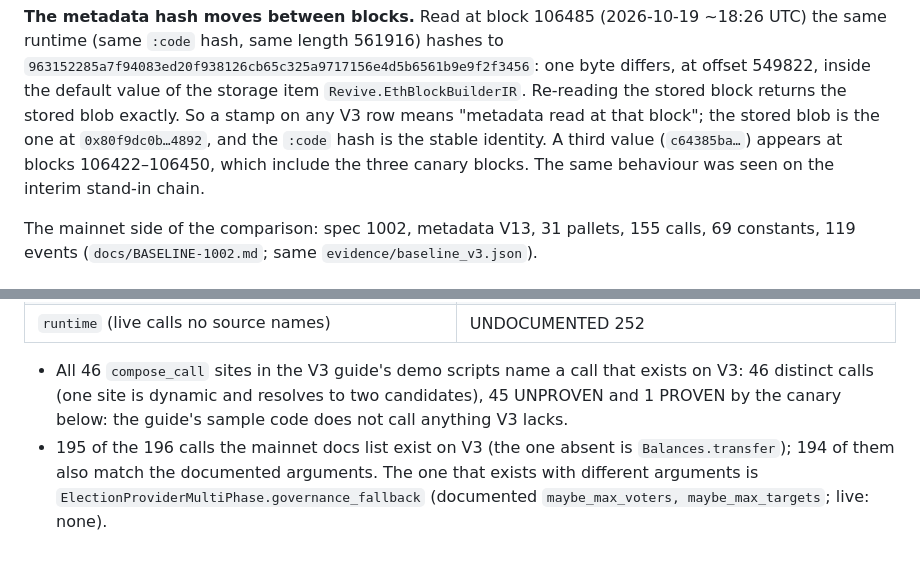
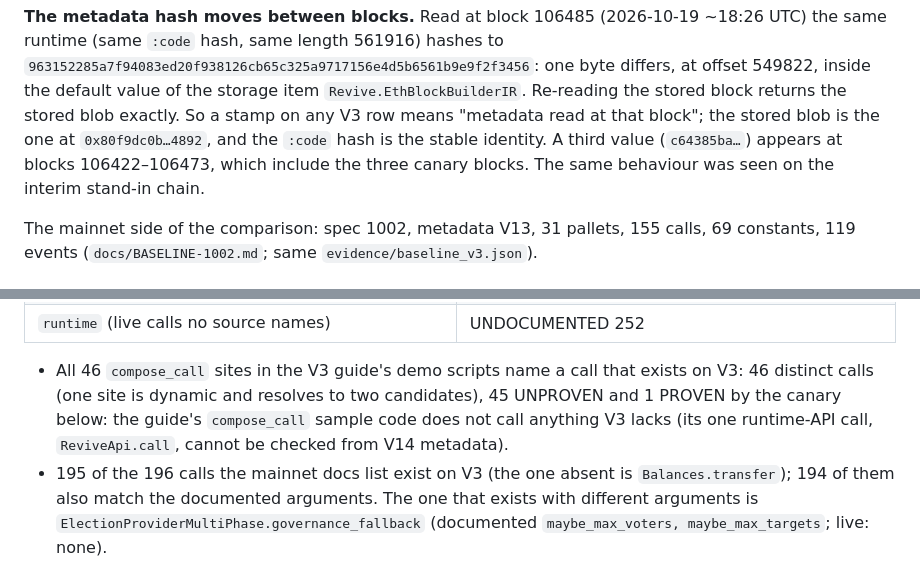
Before and after one commit to edycutjong/portaldot-hackathon-2026-plumbline-edycu, a Markdown page: docs/BASELINE-V3.md, 2 parts joined by grey strips. GitHub-like rendering.

```diff
--- a/docs/BASELINE-V3.md
+++ b/docs/BASELINE-V3.md
@@ -34,7 +34,7 @@ re-launched; Plumbline does not know which. The V3 profile now pins what the cha
 hash, same length 561916) hashes to `963152285a7f94083ed20f938126cb65c325a9717156e4d5b6561b9e9f2f3456`: one byte differs, at
 offset 549822, inside the default value of the storage item `Revive.EthBlockBuilderIR`. Re-reading the stored block
 returns the stored blob exactly. So a stamp on any V3 row means "metadata read at that block"; the stored blob is the one
-at `0x80f9dc0b…4892`, and the `:code` hash is the stable identity. A third value (`c64385ba…`) appears at blocks 106422–106450, which include the three canary blocks. The same behaviour was seen on the interim stand-in chain.
+at `0x80f9dc0b…4892`, and the `:code` hash is the stable identity. A third value (`c64385ba…`) appears at blocks 106422–106473, which include the three canary blocks. The same behaviour was seen on the interim stand-in chain.
 
 The mainnet side of the comparison: spec 1002, metadata V13, 31 pallets, 155 calls, 69 constants, 119 events
 (`docs/BASELINE-1002.md`; same `evidence/baseline_v3.json`).
@@ -99,7 +99,7 @@ Command: `python scripts/build_ledger.py --profile stored:fixtures/metadata_v3.s
 | `runtime` (live calls no source names) | UNDOCUMENTED 252 |
 
 - All 46 `compose_call` sites in the V3 guide's demo scripts name a call that exists on V3: 46 distinct calls (one site is
-  dynamic and resolves to two candidates), 45 UNPROVEN and 1 PROVEN by the canary below: the guide's sample code does not call anything V3 lacks.
+  dynamic and resolves to two candidates), 45 UNPROVEN and 1 PROVEN by the canary below: the guide's `compose_call` sample code does not call anything V3 lacks (its one runtime-API call, `ReviveApi.call`, cannot be checked from V14 metadata).
 - 195 of the 196 calls the mainnet docs list exist on V3 (the one absent is `Balances.transfer`); 194 of them also match the
   documented arguments. The one that exists with different arguments is `ElectionProviderMultiPhase.governance_fallback` (documented `maybe_max_voters, maybe_max_targets`; live: none).
 - The three `UNKNOWN-DOC` rows are the `ReviveApi` runtime API: V14 metadata as Plumbline reads it lists no runtime
```
Also changed, not shown: README.md (+2 -2 lines).
